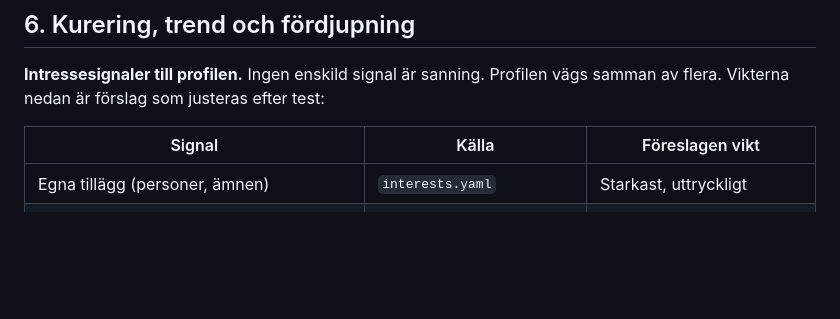
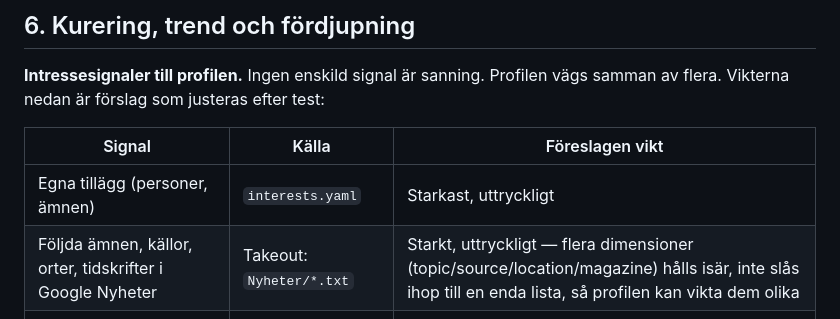
Before and after one commit to Nemo-Nomen/news, a Markdown page: PROJECT_PLAN.md, the part around the change. GitHub-like rendering; blank space fills up the shorter version.

Commit message:
Notera multidimensionella Nyheter-signaler i intressetabellen
Användarens observation: topics/sources/locations/magazines bör hållas
isär som separata signaler i profilen, inte slås ihop.

```diff
--- a/PROJECT_PLAN.md
+++ b/PROJECT_PLAN.md
@@ -96,6 +96,7 @@ Varje fas ska köras och förstås innan nästa. Storlek: S = en kväll, M = nå
 | Signal | Källa | Föreslagen vikt |
 |---|---|---|
 | Egna tillägg (personer, ämnen) | `interests.yaml` | Starkast, uttryckligt |
+| Följda ämnen, källor, orter, tidskrifter i Google Nyheter | Takeout: `Nyheter/*.txt` | Starkt, uttryckligt — flera dimensioner (topic/source/location/magazine) hålls isär, inte slås ihop till en enda lista, så profilen kan vikta dem olika |
 | Sökfrågor | Takeout, Min aktivitet | Stark |
 | Följda personer och företag | LinkedIn-arkivet, efter gallring | Stark |
 | Betyg på brevets objekt | Feedback (Fas 7) | Stark |
```
